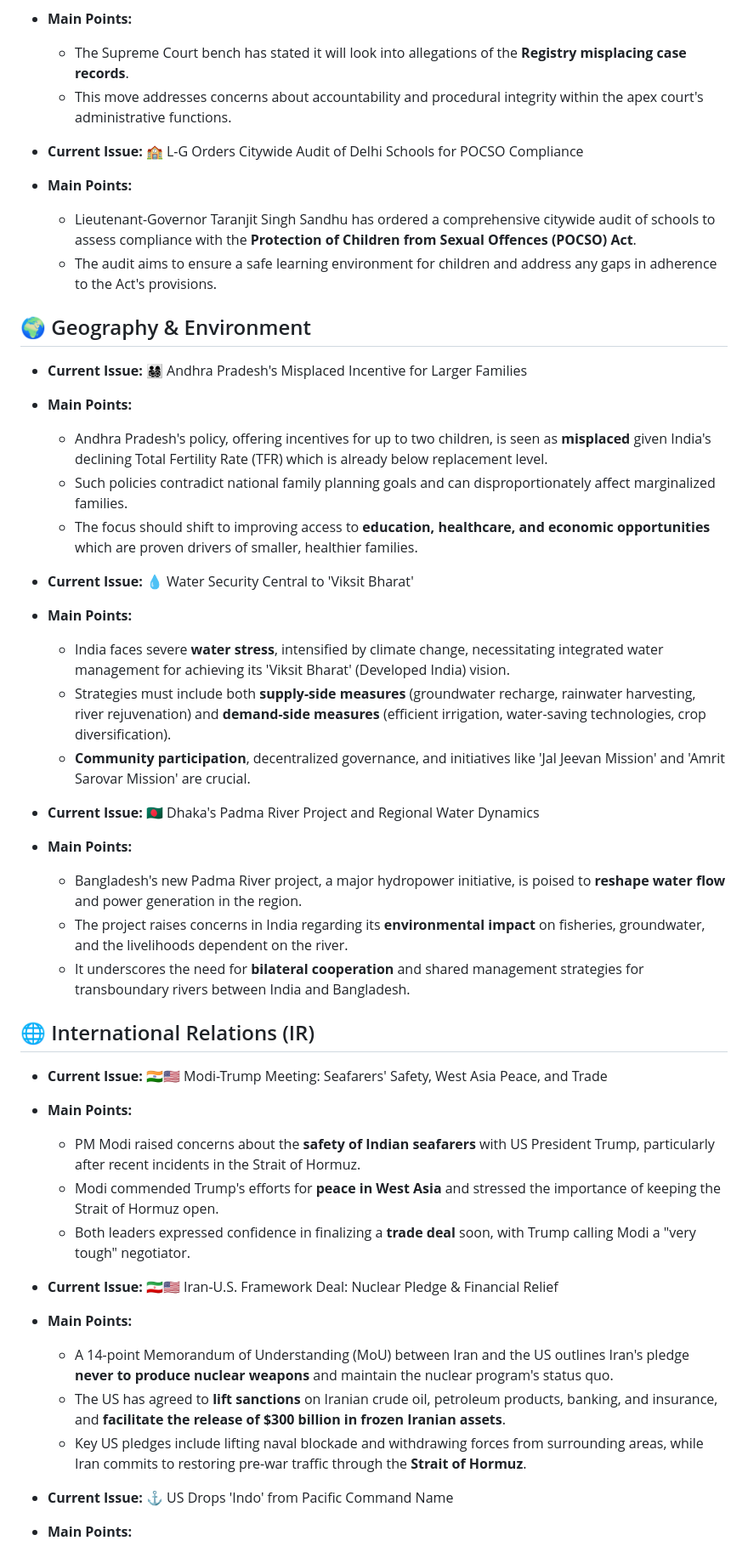
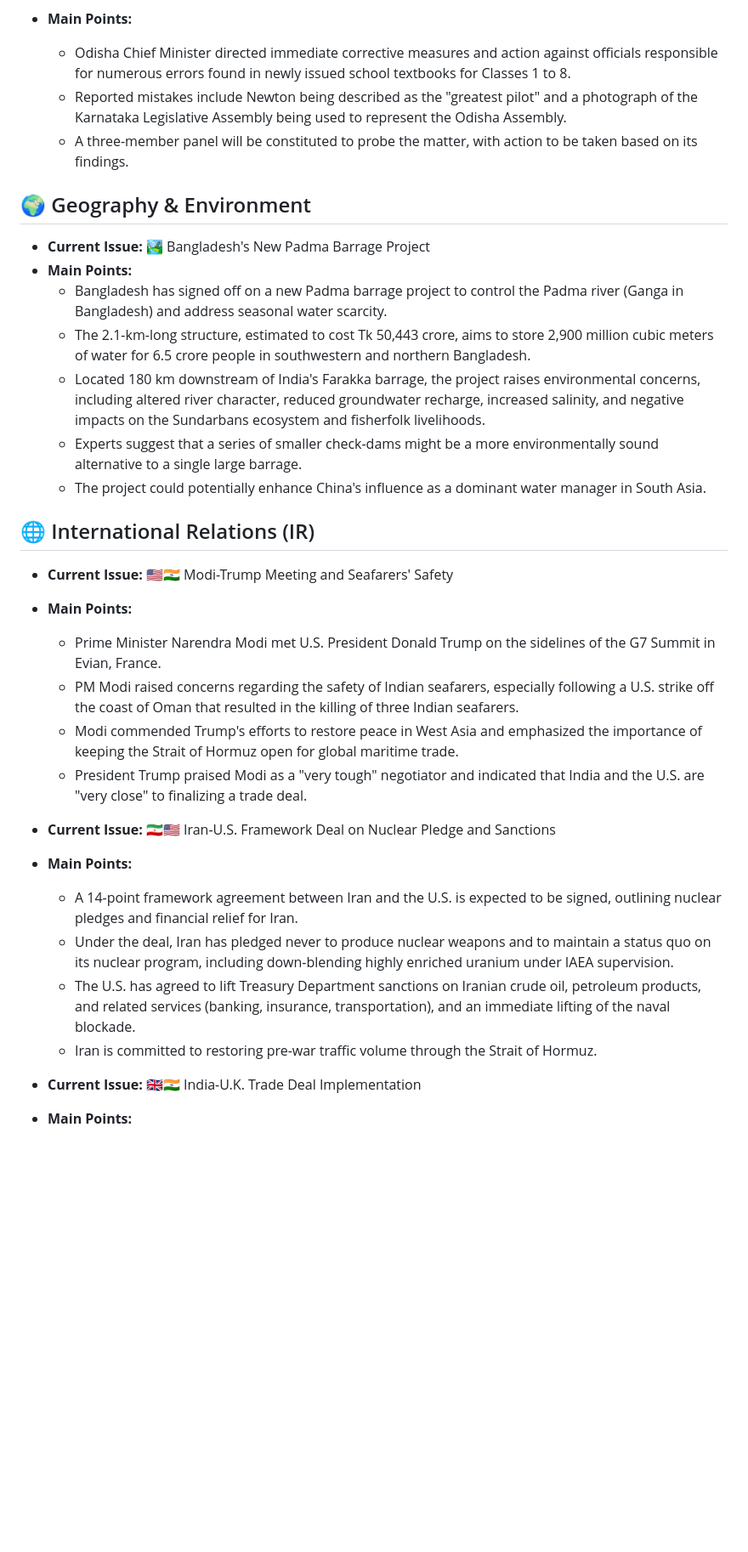
Before and after one commit to aryansonothiya/upscprep, a Markdown page: content.md, the part around one of its changes. Shown at 85% size. Rendered like a GitHub page; blank space fills up the shorter version.

```diff
--- a/content.md
+++ b/content.md
@@ -41,45 +30,33 @@
 *   **Main Points:**
-    *   The Supreme Court bench has stated it will look into allegations of the **Registry misplacing case records**.
-    *   This move addresses concerns about accountability and procedural integrity within the apex court's administrative functions.
-
-*   **Current Issue:** 🏫 L-G Orders Citywide Audit of Delhi Schools for POCSO Compliance
-*   **Main Points:**
-    *   Lieutenant-Governor Taranjit Singh Sandhu has ordered a comprehensive citywide audit of schools to assess compliance with the **Protection of Children from Sexual Offences (POCSO) Act**.
-    *   The audit aims to ensure a safe learning environment for children and address any gaps in adherence to the Act's provisions.
+    *   Odisha Chief Minister directed immediate corrective measures and action against officials responsible for numerous errors found in newly issued school textbooks for Classes 1 to 8.
+    *   Reported mistakes include Newton being described as the "greatest pilot" and a photograph of the Karnataka Legislative Assembly being used to represent the Odisha Assembly.
+    *   A three-member panel will be constituted to probe the matter, with action to be taken based on its findings.
 
 ## 🌍 Geography & Environment
 
-*   **Current Issue:** 👨‍👩‍👧‍👦 Andhra Pradesh's Misplaced Incentive for Larger Families
+*   **Current Issue:** 🏞️ Bangladesh's New Padma Barrage Project
 *   **Main Points:**
-    *   Andhra Pradesh's policy, offering incentives for up to two children, is seen as **misplaced** given India's declining Total Fertility Rate (TFR) which is already below replacement level.
-    *   Such policies contradict national family planning goals and can disproportionately affect marginalized families.
-    *   The focus should shift to improving access to **education, healthcare, and economic opportunities** which are proven drivers of smaller, healthier families.
-
-*   **Current Issue:** 💧 Water Security Central to 'Viksit Bharat'
-*   **Main Points:**
-    *   India faces severe **water stress**, intensified by climate change, necessitating integrated water management for achieving its 'Viksit Bharat' (Developed India) vision.
-    *   Strategies must include both **supply-side measures** (groundwater recharge, rainwater harvesting, river rejuvenation) and **demand-side measures** (efficient irrigation, water-saving technologies, crop diversification).
-    *   **Community participation**, decentralized governance, and initiatives like 'Jal Jeevan Mission' and 'Amrit Sarovar Mission' are crucial.
-
-*   **Current Issue:** 🇧🇩 Dhaka's Padma River Project and Regional Water Dynamics
-*   **Main Points:**
-    *   Bangladesh's new Padma River project, a major hydropower initiative, is poised to **reshape water flow** and power generation in the region.
-    *   The project raises concerns in India regarding its **environmental impact** on fisheries, groundwater, and the livelihoods dependent on the river.
-    *   It underscores the need for **bilateral cooperation** and shared management strategies for transboundary rivers between India and Bangladesh.
+    *   Bangladesh has signed off on a new Padma barrage project to control the Padma river (Ganga in Bangladesh) and address seasonal water scarcity.
+    *   The 2.1-km-long structure, estimated to cost Tk 50,443 crore, aims to store 2,900 million cubic meters of water for 6.5 crore people in southwestern and northern Bangladesh.
+    *   Located 180 km downstream of India's Farakka barrage, the project raises environmental concerns, including altered river character, reduced groundwater recharge, increased salinity, and negative impacts on the Sundarbans ecosystem and fisherfolk livelihoods.
+    *   Experts suggest that a series of smaller check-dams might be a more environmentally sound alternative to a single large barrage.
+    *   The project could potentially enhance China's influence as a dominant water manager in South Asia.
 
 ## 🌐 International Relations (IR)
 
-*   **Current Issue:** 🇮🇳🇺🇸 Modi-Trump Meeting: Seafarers' Safety, West Asia Peace, and Trade
+*   **Current Issue:** 🇺🇸🇮🇳 Modi-Trump Meeting and Seafarers' Safety
 *   **Main Points:**
-    *   PM Modi raised concerns about the **safety of Indian seafarers** with US President Trump, particularly after recent incidents in the Strait of Hormuz.
-    *   Modi commended Trump's efforts for **peace in West Asia** and stressed the importance of keeping the Strait of Hormuz open.
-    *   Both leaders expressed confidence in finalizing a **trade deal** soon, with Trump calling Modi a "very tough" negotiator.
+    *   Prime Minister Narendra Modi met U.S. President Donald Trump on the sidelines of the G7 Summit in Evian, France.
+    *   PM Modi raised concerns regarding the safety of Indian seafarers, especially following a U.S. strike off the coast of Oman that resulted in the killing of three Indian seafarers.
+    *   Modi commended Trump's efforts to restore peace in West Asia and emphasized the importance of keeping the Strait of Hormuz open for global maritime trade.
+    *   President Trump praised Modi as a "very tough" negotiator and indicated that India and the U.S. are "very close" to finalizing a trade deal.
 
-*   **Current Issue:** 🇮🇷🇺🇸 Iran-U.S. Framework Deal: Nuclear Pledge & Financial Relief
+*   **Current Issue:** 🇮🇷🇺🇸 Iran-U.S. Framework Deal on Nuclear Pledge and Sanctions
 *   **Main Points:**
-    *   A 14-point Memorandum of Understanding (MoU) between Iran and the US outlines Iran's pledge **never to produce nuclear weapons** and maintain the nuclear program's status quo.
-    *   The US has agreed to **lift sanctions** on Iranian crude oil, petroleum products, banking, and insurance, and **facilitate the release of $300 billion in frozen Iranian assets**.
-    *   Key US pledges include lifting naval blockade and withdrawing forces from surrounding areas, while Iran commits to restoring pre-war traffic through the **Strait of Hormuz**.
+    *   A 14-point framework agreement between Iran and the U.S. is expected to be signed, outlining nuclear pledges and financial relief for Iran.
+    *   Under the deal, Iran has pledged never to produce nuclear weapons and to maintain a status quo on its nuclear program, including down-blending highly enriched uranium under IAEA supervision.
+    *   The U.S. has agreed to lift Treasury Department sanctions on Iranian crude oil, petroleum products, and related services (banking, insurance, transportation), and an immediate lifting of the naval blockade.
+    *   Iran is committed to restoring pre-war traffic volume through the Strait of Hormuz.
 
-*   **Current Issue:** ⚓ US Drops 'Indo' from Pacific Command Name
+*   **Current Issue:** 🇬🇧🇮🇳 India-U.K. Trade Deal Implementation
 *   **Main Points:**
```
Also changed, not shown: other parts of content.md (+21 -57 lines).
